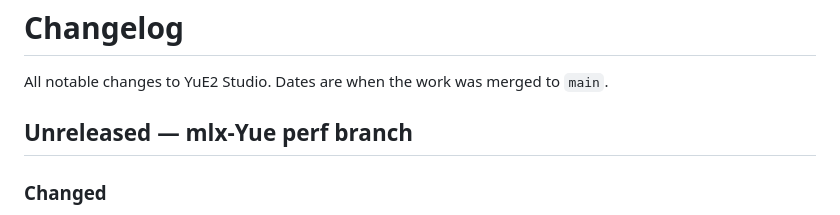
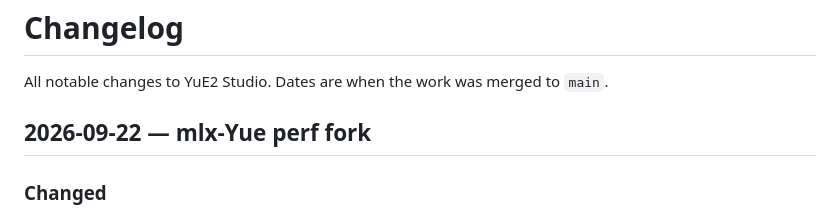
Before and after one commit to ianiv/YuE2, a Markdown page: CHANGELOG.md, the part around the change. Rendered like a GitHub page.

Commit message:
Changelog: date the mlx-Yue perf fork entry
Co-Authored-By: Claude Opus 5.5 <noreply@anthropic.com>

```diff
--- a/CHANGELOG.md
+++ b/CHANGELOG.md
@@ -2,7 +2,7 @@
 
 All notable changes to YuE2 Studio. Dates are when the work was merged to `main`.
 
-## Unreleased — mlx-Yue perf branch
+## 2026-09-22 — mlx-Yue perf fork
 
 ### Changed
 - **mlx-Yue now comes from the `perf` branch of the
```
